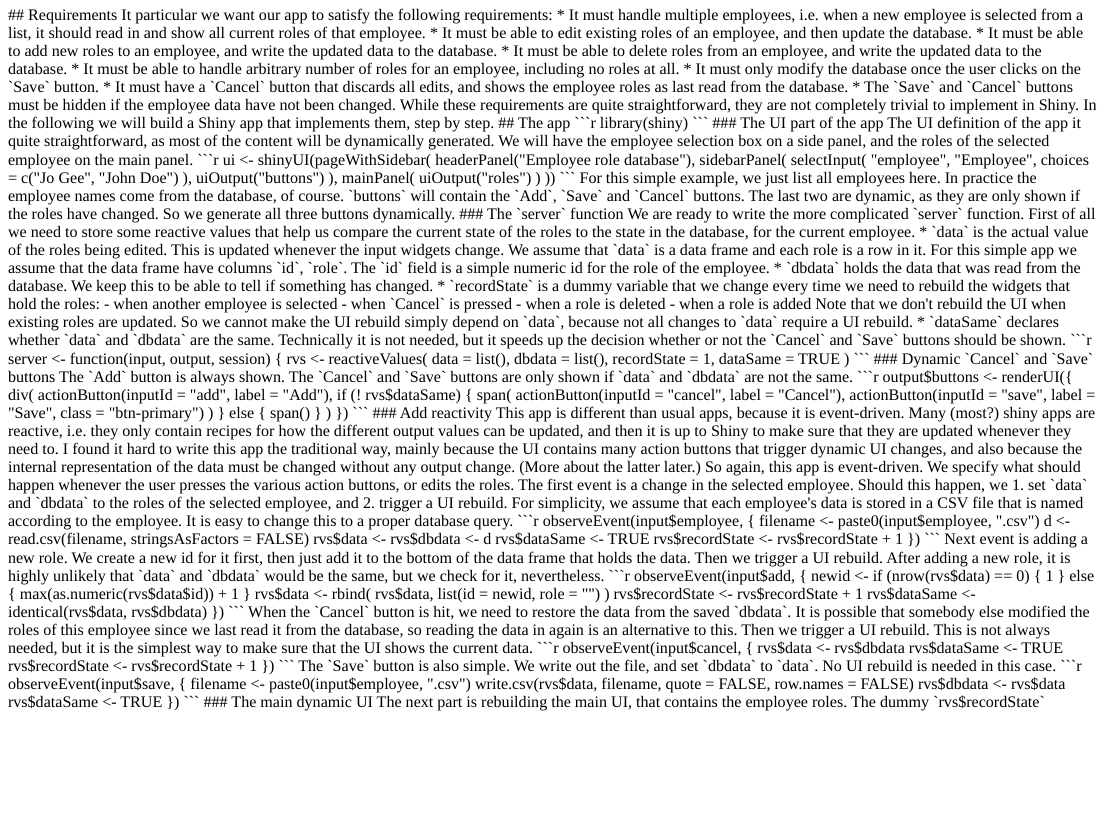
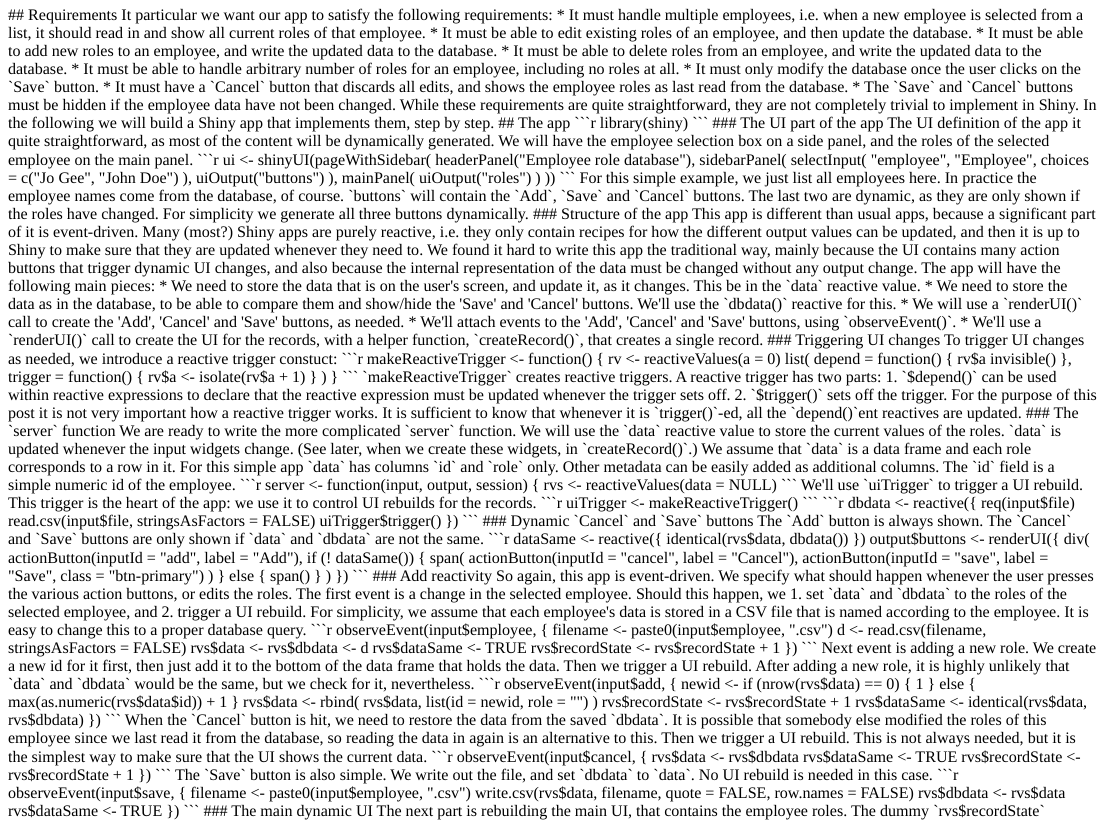
Before and after one commit to MangoTheCat/dynshiny, an R Markdown document (README.Rmd): the page in a window 1100 px wide, from 440 px down. The pictures show the output file README.html that the author committed with the source, opened offline.

Commit message:
More blog updates, app is fine now (it seems)

````diff
--- a/README.Rmd
+++ b/README.Rmd
@@ -86,50 +86,100 @@
 employee names come from the database, of course.
 
 `buttons` will contain the `Add`, `Save` and `Cancel` buttons. The last
-two are dynamic, as they are only shown if the roles have changed. So we
-generate all three buttons dynamically.
+two are dynamic, as they are only shown if the roles have changed. For
+simplicity we generate all three buttons dynamically.
+
+### Structure of the app
+
+This app is different than usual apps, because a significant part of it is
+event-driven. Many (most?) Shiny apps are purely reactive, i.e. they only
+contain recipes for how the different output values can be updated, and
+then it is up to Shiny to make sure that they are updated whenever they
+need to.
+
+We found it hard to write this app the traditional way, mainly because the
+UI contains many action buttons that trigger dynamic UI changes, and also
+because the internal representation of the data must be changed without any
+output change.
+
+The app will have the following main pieces:
+* We need to store the data that is on the user's screen, and update it,
+  as it changes. This be in the `data` reactive value.
+* We need to store the data as in the database, to be able to compare
+  them and show/hide the 'Save' and 'Cancel' buttons. We'll use the `dbdata()`
+  reactive for this.
+* We will use a `renderUI()` call to create the 'Add', 'Cancel' and 'Save'
+  buttons, as needed.
+* We'll attach events to the 'Add', 'Cancel' and 'Save' buttons, using
+  `observeEvent()`.
+* We'll use a `renderUI()` call to create the UI for the records, with a
+  helper function, `createRecord()`, that creates a single record.
+
+### Triggering UI changes
+
+To trigger UI changes as needed, we introduce a reactive trigger constuct:
+```{r}
+makeReactiveTrigger <- function() {
+   rv <- reactiveValues(a = 0)
+   list(
+     depend = function() {
+       rv$a
+       invisible()
+     },
+     trigger = function() {
+       rv$a <- isolate(rv$a + 1)
+     }
+   )
+ }
+```
+`makeReactiveTrigger` creates reactive triggers. A reactive trigger has
+two parts:
+1. `$depend()` can be used within reactive expressions to declare that
+   the reactive expression must be updated whenever the trigger sets off.
+2. `$trigger()` sets off the trigger.
+For the purpose of this post it is not very important how a reactive
+trigger works. It is sufficient to know that whenever it is `trigger()`-ed,
+all the `depend()`ent reactives are updated.
 
 ### The `server` function
 
 We are ready to write the more complicated `server` function.
 
-First of all we need to store some reactive values that help us compare
-the current state of the roles to the state in the database, for the
-current employee.
+We will use the `data` reactive value to store the current values of the
+roles. `data` is updated whenever the input widgets change. (See later,
+when we create these widgets, in `createRecord()`.)
 
-* `data` is the actual value of the roles being edited. This is updated
-  whenever the input widgets change. We assume that `data` is a data
-  frame and each role is a row in it. For this simple app we assume that
-  the data frame have columns `id`, `role`. The `id` field is a simple
-  numeric id for the role of the employee.
-
-* `dbdata` holds the data that was read from the database. We keep this to
-  be able to tell if something has changed.
-
-* `recordState` is a dummy variable that we change every time we need to
-  rebuild the widgets that hold the roles:
-  - when another employee is selected
-  - when `Cancel` is pressed
-  - when a role is deleted
-  - when a role is added
-
-  Note that we don't rebuild the UI when existing roles are updated. So we
-  cannot make the UI rebuild simply depend on `data`, because not all
-  changes to `data` require a UI rebuild.
-
-* `dataSame` declares whether `data` and `dbdata` are the same. Technically
-  it is not needed, but it speeds up the decision whether or not the
-  `Cancel` and `Save` buttons should be shown.
+We assume that `data` is a data frame and each role corresponds to a row
+in it. For this simple app `data` has columns `id` and `role` only. Other
+metadata can be easily added as additional columns. The `id` field is a
+simple numeric id of the employee.
 
 ```{r server-1, eval = FALSE}
 server <- function(input, output, session) {
+  rvs <- reactiveValues(data = NULL)
+```
 
-  rvs <- reactiveValues(
-    data = list(),
-    dbdata = list(),
-    recordState = 1,
-    dataSame = TRUE
-  )
+We'll use `uiTrigger` to trigger a UI rebuild. This trigger is the heart of the app:
+we use it to control UI rebuilds for the records.
+
+```{r server-2, eval = FALSE}
+  uiTrigger <- makeReactiveTrigger()
+```
+
+
+
+```{r server-3, eval = FALSE}
+  dbdata <- reactive({
+    cat("i reading input file\n")
+    req(input$employee)
+    filename <- paste0(input$employee, ".csv")
+    read.csv(filename, stringsAsFactors = FALSE)
+  })
+
+  observeEvent(dbdata(), {
+    rvs$data <- dbdata()
+    uiTrigger$trigger()
+  })
 ```
 
 ### Dynamic `Cancel` and `Save` buttons
@@ -137,11 +187,15 @@
 The `Add` button is always shown. The `Cancel` and `Save` buttons are only
 shown if `data` and `dbdata` are not the same.
 
-```{r server-2, eval = FALSE}
+```{r server-4, eval = FALSE}
+  dataSame <- reactive({
+    identical(rvs$data, dbdata())
+  })
+
   output$buttons <- renderUI({
     div(
       actionButton(inputId = "add", label = "Add"),
-      if (! rvs$dataSame) {
+      if (! dataSame()) {
         span(
           actionButton(inputId = "cancel", label = "Cancel"),
           actionButton(inputId = "save", label = "Save",
@@ -156,16 +210,6 @@
 
 ### Add reactivity
 
-This app is different than usual apps, because it is event-driven. Many
-(most?) shiny apps are reactive, i.e. they only contain recipes for how the
-different output values can be updated, and then it is up to Shiny to make
-sure that they are updated whenever they need to.
-
-I found it hard to write this app the traditional way, mainly because the
-UI contains many action buttons that trigger dynamic UI changes, and also
-because the internal representation of the data must be changed without any
-output change. (More about the latter later.)
-
 So again, this app is event-driven. We specify what should happen whenever
 the user presses the various action buttons, or edits the roles.
 
@@ -179,34 +223,21 @@
 that is named according to the employee. It is easy to change this to a
 proper database query.
 
-```{r server-3, eval = FALSE}
-  observeEvent(input$employee, {
-    filename <- paste0(input$employee, ".csv")
-    d <- read.csv(filename, stringsAsFactors = FALSE)
-    rvs$data <- rvs$dbdata <- d
-    rvs$dataSame <- TRUE
-    rvs$recordState <- rvs$recordState + 1
-  })
-```
-
 Next event is adding a new role. We create a new id for it first, then just
 add it to the bottom of the data frame that holds the data. Then we trigger
 a UI rebuild. After adding a new role, it is highly unlikely that `data`
 and `dbdata` would be the same, but we check for it, nevertheless.
 
-```{r server-4, eval = FALSE}
+```{r server-5, eval = FALSE}
   observeEvent(input$add, {
+    cat("i adding a new record\n")
     newid <- if (nrow(rvs$data) == 0) {
-      1
+      1L
     } else {
-      max(as.numeric(rvs$data$id)) + 1
+      max(as.integer(rvs$data$id)) + 1L
     }
-    rvs$data <- rbind(
-      rvs$data,
-      list(id = newid, role = "")
-    )
-    rvs$recordState <- rvs$recordState + 1
-    rvs$dataSame <- identical(rvs$data, rvs$dbdata)
+    rvs$data <- rbind(rvs$data, list(id = newid, role = ""))
+    uiTrigger$trigger()
   })
 ```
 
@@ -218,23 +249,22 @@
 Then we trigger a UI rebuild. This is not always needed, but it is the
 simplest way to make sure that the UI shows the current data.
 
-```{r server-5, eval = FALSE}
+```{r server-6, eval = FALSE}
   observeEvent(input$cancel, {
-    rvs$data <- rvs$dbdata
-    rvs$dataSame <- TRUE
-    rvs$recordState <- rvs$recordState + 1
+    cat("i cancelling edits\n")
+    rvs$data <- dbdata()
+    uiTrigger$trigger()
   })
 ```
 
 The `Save` button is also simple. We write out the file, and set `dbdata`
 to `data`. No UI rebuild is needed in this case.
 
-```{r server-6, eval = FALSE}
+```{r server-7, eval = FALSE}
   observeEvent(input$save, {
-    filename <- paste0(input$employee, ".csv")
-    write.csv(rvs$data, filename, quote = FALSE, row.names = FALSE)
-    rvs$dbdata <- rvs$data
-    rvs$dataSame <- TRUE
+    cat("i saving to file\n")
+    write.csv(rvs$data, input$employee, quote = FALSE, row.names = FALSE)
+    fileTrigger$trigger()
   })
 ```
 
````
Also changed, not shown: app.R (+94 -56 lines), README.html, README.md, README.Rmd (17 more changed lines).
